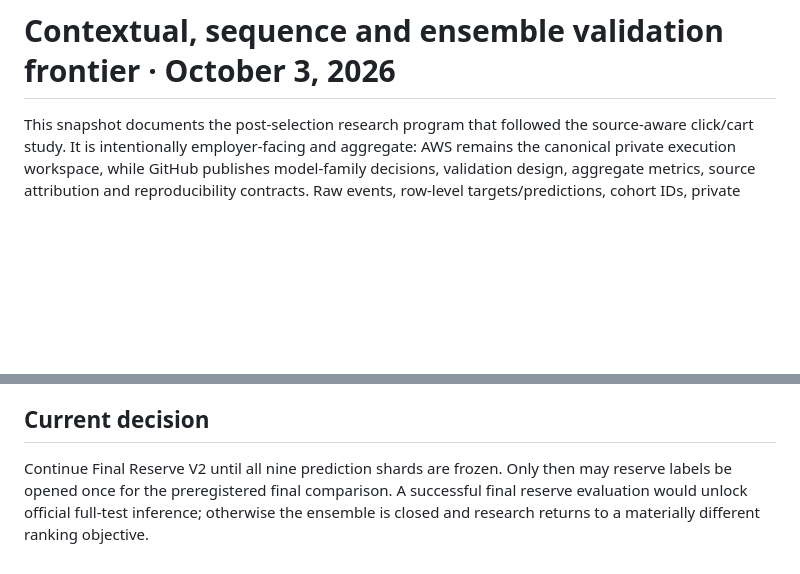
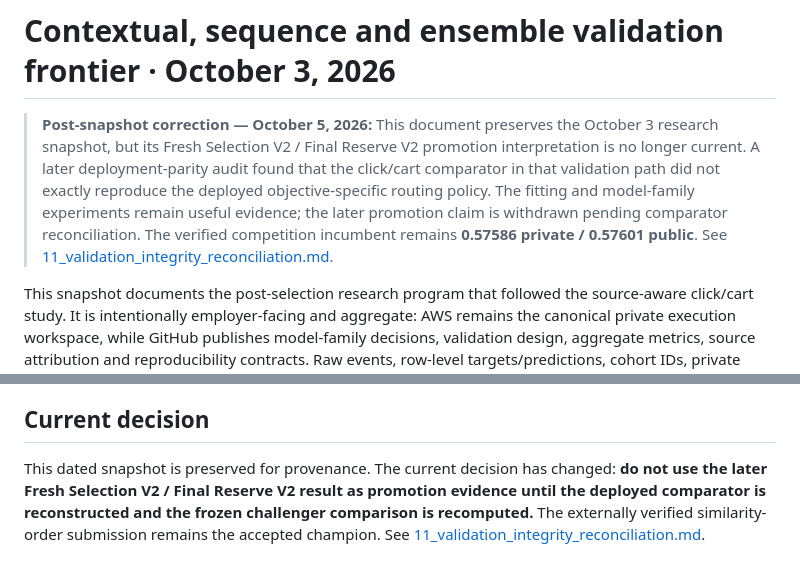
Before and after one commit to alvaromendizabal/otto-recommender-system, a Markdown page: research/frontier/10_contextual_sequence_stack_validation.md, 2 parts joined by grey strips. Drawn GitHub-style; blank space fills up the shorter version.

Commit message:
Publish validation-integrity frontier

```diff
--- a/research/frontier/10_contextual_sequence_stack_validation.md
+++ b/research/frontier/10_contextual_sequence_stack_validation.md
@@ -1,4 +1,6 @@
 # Contextual, sequence and ensemble validation frontier · October 3, 2026
+
+> **Post-snapshot correction — October 5, 2026:** This document preserves the October 3 research snapshot, but its Fresh Selection V2 / Final Reserve V2 promotion interpretation is no longer current. A later deployment-parity audit found that the click/cart comparator in that validation path did not exactly reproduce the deployed objective-specific routing policy. The fitting and model-family experiments remain useful evidence; the later promotion claim is withdrawn pending comparator reconciliation. The verified competition incumbent remains **0.57586 private / 0.57601 public**. See [11_validation_integrity_reconciliation.md](11_validation_integrity_reconciliation.md).
 
 This snapshot documents the post-selection research program that followed the source-aware click/cart study. It is intentionally employer-facing and aggregate: AWS remains the canonical private execution workspace, while GitHub publishes model-family decisions, validation design, aggregate metrics, source attribution and reproducibility contracts. Raw events, row-level targets/predictions, cohort IDs, private runners, model binaries, embeddings, credentials and exact cloud orchestration remain private.
 
@@ -128,4 +130,4 @@ This public snapshot includes aggregate evidence, validation roles, model-family
 
 ## Current decision
 
-Continue Final Reserve V2 until all nine prediction shards are frozen. Only then may reserve labels be opened once for the preregistered final comparison. A successful final reserve evaluation would unlock official full-test inference; otherwise the ensemble is closed and research returns to a materially different ranking objective.
+This dated snapshot is preserved for provenance. The current decision has changed: **do not use the later Fresh Selection V2 / Final Reserve V2 result as promotion evidence until the deployed comparator is reconstructed and the frozen challenger comparison is recomputed.** The externally verified similarity-order submission remains the accepted champion. See [11_validation_integrity_reconciliation.md](11_validation_integrity_reconciliation.md).
```
